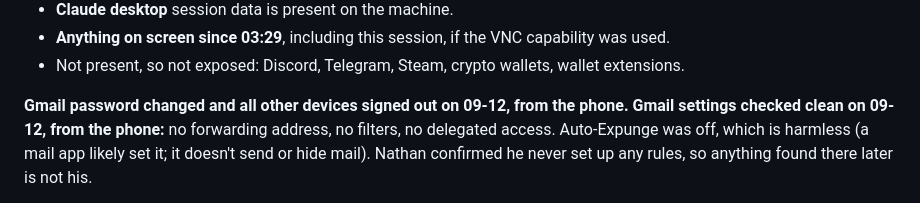
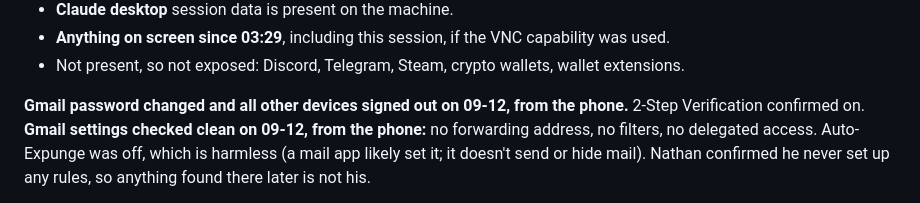
Before and after one commit to badboyfarrxxx-ship-it/the-beasts-brain, a Markdown page: 04 - Resources/Security incident 2026-09-12.md, the part around the change. GitHub-like rendering.

Commit message:
Security incident: Gmail 2-Step Verification confirmed on
Co-Authored-By: Claude Opus 5 <noreply@anthropic.com>

```diff
--- a/04 - Resources/Security incident 2026-09-12.md
+++ b/04 - Resources/Security incident 2026-09-12.md
@@ -162,6 +162,7 @@ Either way, Defender was overruled and the next run took two more rounds of pass
 - Not present, so not exposed: Discord, Telegram, Steam, crypto wallets, wallet extensions.
 
 **Gmail password changed and all other devices signed out on 09-12, from the phone.**
+2-Step Verification confirmed on.
 **Gmail settings checked clean on 09-12, from the phone:** no forwarding address, no filters,
 no delegated access. Auto-Expunge was off, which is harmless (a mail app likely set it; it
 doesn't send or hide mail). Nathan confirmed he never set up any rules, so anything found
```
